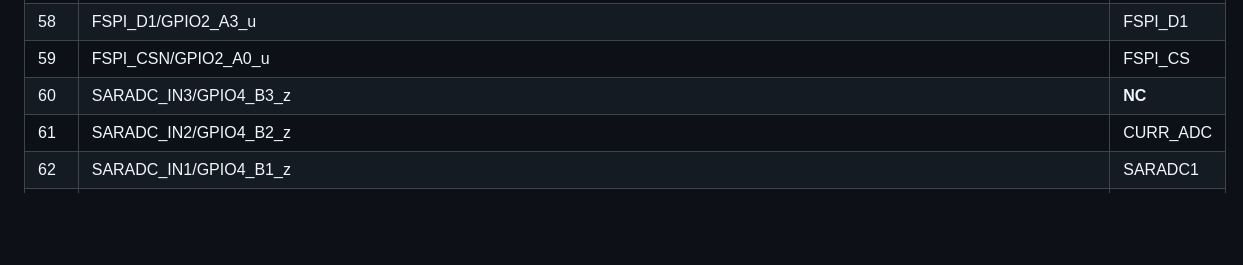
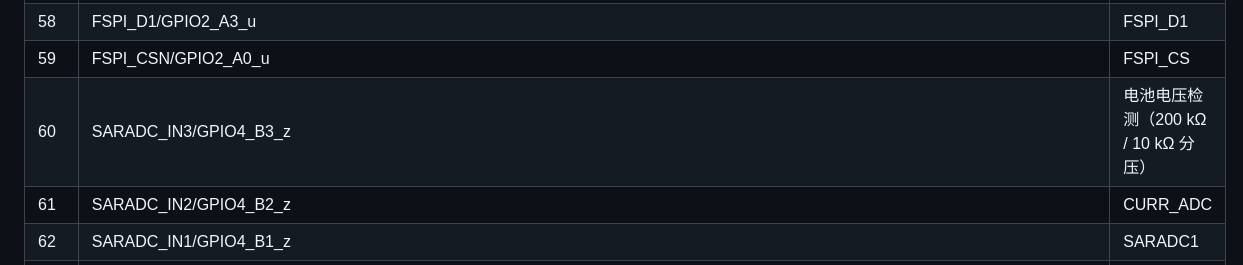
Before and after one commit to HumpbackLab/powerfin_sdk, a Markdown page: pin_config.md, the part around the change. Drawn GitHub-style; blank space fills up the shorter version.

Commit message:
add vin adc desc.
Signed-off-by: ncerzzk <huangcmzzk@gmail.com>

```diff
--- a/pin_config.md
+++ b/pin_config.md
@@ -63,7 +63,7 @@
 | 57 | FSPI_D2/GPIO2_A4_u | FSPI_D2 |
 | 58 | FSPI_D1/GPIO2_A3_u | FSPI_D1 |
 | 59 | FSPI_CSN/GPIO2_A0_u | FSPI_CS |
-| 60 | SARADC_IN3/GPIO4_B3_z | **NC** |
+| 60 | SARADC_IN3/GPIO4_B3_z | 电池电压检测（200 kΩ / 10 kΩ 分压） |
 | 61 | SARADC_IN2/GPIO4_B2_z | CURR_ADC |
 | 62 | SARADC_IN1/GPIO4_B1_z | SARADC1 |
 | 63 | SARADC_IN0/GPIO4_B0_z | SARADC0 |
```
